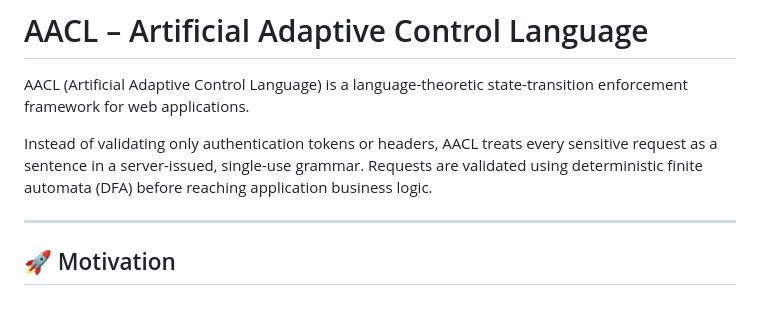
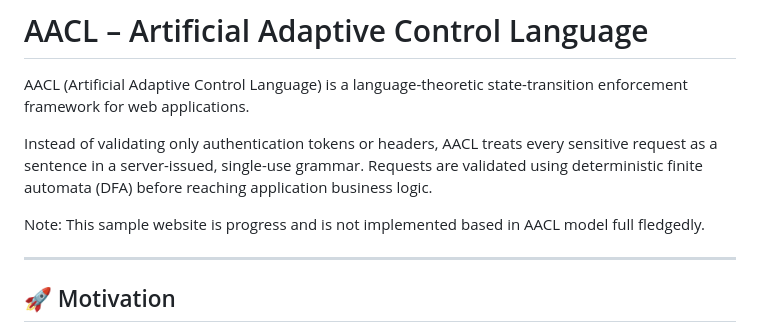
Before and after one commit to Sjf12/AACL, a Markdown page: README.md, the part around the change. Rendered like a GitHub page; blank space fills up the shorter version.

```diff
--- a/README.md
+++ b/README.md
@@ -3,6 +3,8 @@
 AACL (Artificial Adaptive Control Language) is a language-theoretic state-transition enforcement framework for web applications.
 
 Instead of validating only authentication tokens or headers, AACL treats every sensitive request as a sentence in a server-issued, single-use grammar. Requests are validated using deterministic finite automata (DFA) before reaching application business logic.
+
+Note: This sample website is progress and is not implemented based in AACL model full fledgedly.
 
 ---
 
```
